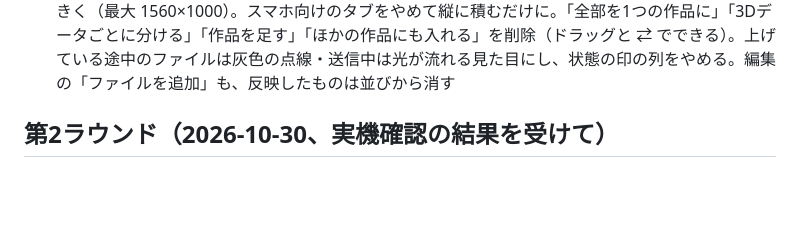
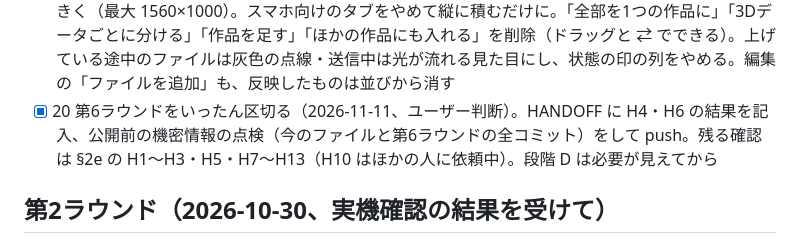
Before and after one commit to Nu424/3dp-gallery-gas, a Markdown page: docs/work-plan.md, the part around the change. GitHub-like rendering; blank space fills up the shorter version.

Commit message:
docs: 第6ラウンドをいったん区切る（HANDOFF に H4・H6 の結果を記入、作業計画の進捗を更新）
Co-Authored-By: Claude Opus 5.5 <noreply@anthropic.com>

```diff
--- a/docs/work-plan.md
+++ b/docs/work-plan.md
@@ -138,6 +138,7 @@ Git はローカルで `git init` して段階的にコミットする（push
 - [x] 17 第6ラウンド：画面からの追加・編集と導線の整理（D4〜D7 は推奨どおりに決定。リンクは links シート、アップロードは置き場へ先に上げる方式）。段階 A・B・C を実装し、独立レビュー（`docs/review-2026-11-11-r6.md`。must 1 / should 8 すべて対処、could 6 のうち 5 を対処）。テスト GAS 134件。段階 D は未着手
 - [ ] 18 ユーザーによる実機確認（HANDOFF.md §2e の H1〜H13）。2026-11-11：H4（上げる時間）は許容・上限は保留、H6（フォルダごと）は ok、H10 はほかの人に確認してもらう
 - [x] 19 第6ラウンドの追加の調整（ユーザーの UX の意見）：追加の画面は作品の数によらず常に3列・大きく（最大 1560×1000）。スマホ向けのタブをやめて縦に積むだけに。「全部を1つの作品に」「3Dデータごとに分ける」「作品を足す」「ほかの作品にも入れる」を削除（ドラッグと ⇄ でできる）。上げている途中のファイルは灰色の点線・送信中は光が流れる見た目にし、状態の印の列をやめる。編集の「ファイルを追加」も、反映したものは並びから消す
+- [x] 20 第6ラウンドをいったん区切る（2026-11-11、ユーザー判断）。HANDOFF に H4・H6 の結果を記入、公開前の機密情報の点検（今のファイルと第6ラウンドの全コミット）をして push。残る確認は §2e の H1〜H3・H5・H7〜H13（H10 はほかの人に依頼中）。段階 D は必要が見えてから
 
 ## 第2ラウンド（2026-10-30、実機確認の結果を受けて）
 
```
Also changed, not shown: HANDOFF.md (+5 -3 lines).
